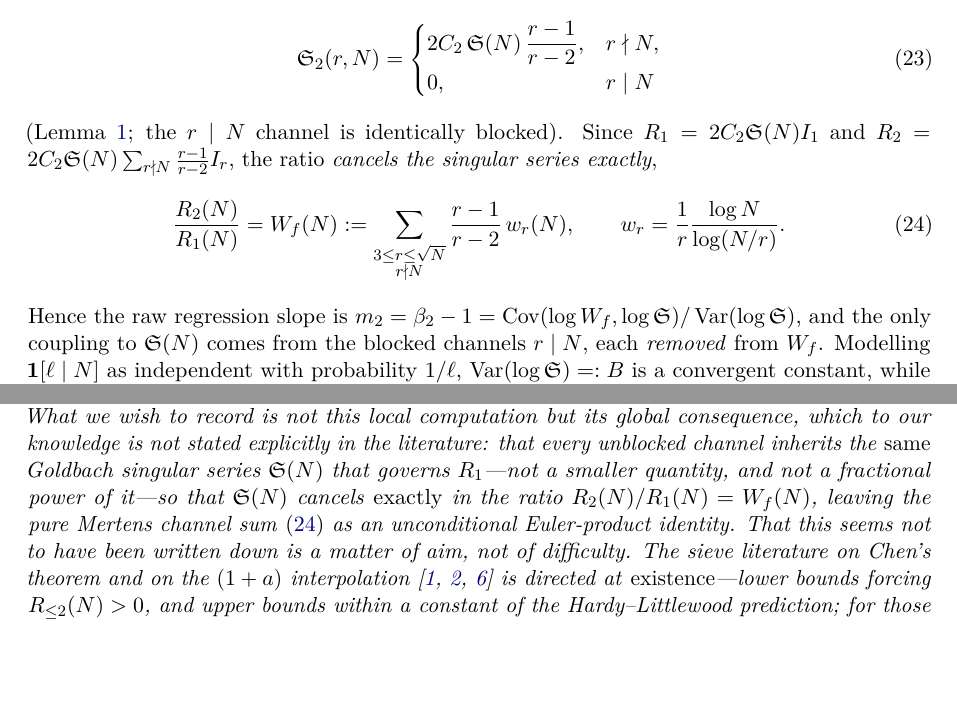
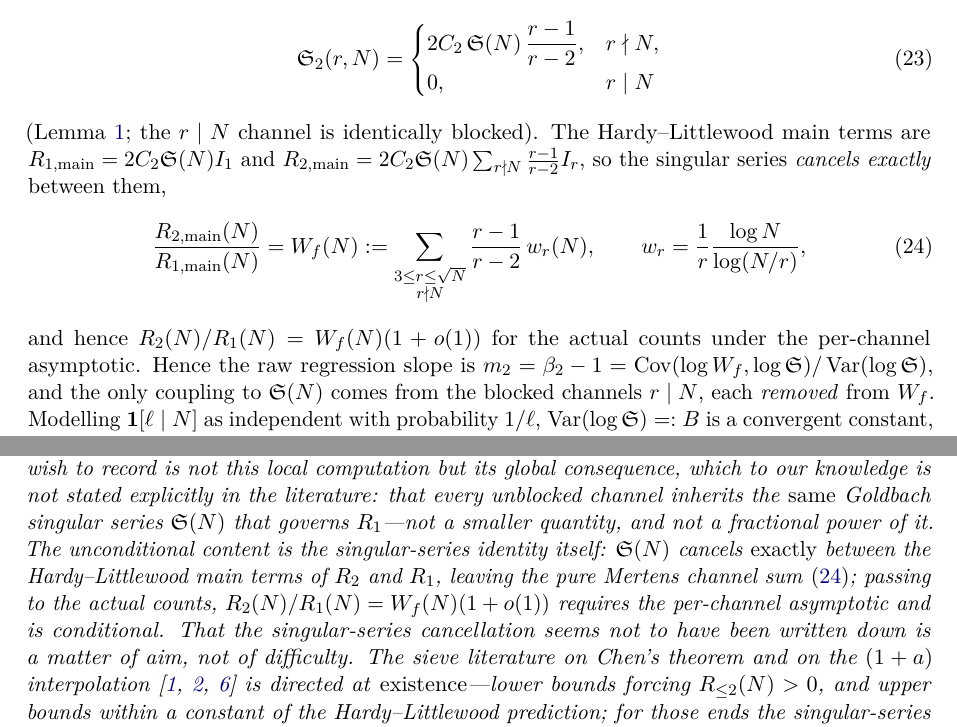
Before and after one commit to MathiasRodriguezCastro/goldbach-chen-frontier, a LaTeX paper (paper/goldbach_chen_frontier.tex): two parts of pages 12 and 23 of 40, joined at a grey line, cut so that both start at the same text, the shorter picture padded with empty space. Compiled offline with pdfLaTeX.

Commit message:
Distinguish the unconditional singular-series factorization from the conditional count ratio
Lemma 1 proves the per-channel singular-series factorization (and hence the EXACT
cancellation of 𝔖 between the Hardy–Littlewood main terms) unconditionally; the equality
R2(N)/R1(N)=W_f(N) for the ACTUAL counts is only (1+o(1)) and conditional on the per-channel
asymptotic. Made this explicit everywhere it was conflated:

- Status table (Table 1): split into two rows — "Channel singular-series factorization
  𝔖_2(r,N)=2C2·𝔖·(r-1)/(r-2)" (proved, unconditional, elementary) and "Main-term
  cancellation R_{2,main}/R_{1,main}=W_f(N)" (conditional on the major-arc input).
- Abstract, Summary item 1, conclusion, the §7.2 derivation, and the §A.2 novelty remark:
  the unconditional content is the singular-series identity; for the counts,
  R2/R1=W_f(1+o(1)) under the stated major-arc input. §7.2 derivation now writes the
  main-term ratio R_{2,main}/R_{1,main}=W_f and the count ratio with (1+o(1)).

Main 40 pp, clean.

```diff
--- a/paper/goldbach_chen_frontier.tex
+++ b/paper/goldbach_chen_frontier.tex
@@ -623,14 +625,17 @@ two-form singular series factorizes as
   \begin{cases}2C_2\,\sing(N)\,\dfrac{r-1}{r-2},&r\nmid N,\\[1mm]0,&r\mid N\end{cases}
   \label{eq:S2factor}
 \end{equation}
-(Lemma~\ref{lem:sing}; the $r\mid N$ channel is identically blocked). Since
-$R_1=2C_2\sing(N)I_1$ and $R_2=2C_2\sing(N)\sum_{r\nmid N}\frac{r-1}{r-2}I_r$, the
-ratio \emph{cancels the singular series exactly},
+(Lemma~\ref{lem:sing}; the $r\mid N$ channel is identically blocked). The Hardy--Littlewood
+main terms are $R_{1,\mathrm{main}}=2C_2\sing(N)I_1$ and
+$R_{2,\mathrm{main}}=2C_2\sing(N)\sum_{r\nmid N}\frac{r-1}{r-2}I_r$, so the singular series
+\emph{cancels exactly} between them,
 \begin{equation}
-  \frac{R_2(N)}{R_1(N)}=W_f(N):=\sum_{\substack{3\le r\le\sqrt N\\r\nmid N}}\frac{r-1}{r-2}\,w_r(N),
-  \qquad w_r=\frac1r\frac{\log N}{\log(N/r)} .
+  \frac{R_{2,\mathrm{main}}(N)}{R_{1,\mathrm{main}}(N)}=W_f(N):=\sum_{\substack{3\le r\le\sqrt N\\r\nmid N}}\frac{r-1}{r-2}\,w_r(N),
+  \qquad w_r=\frac1r\frac{\log N}{\log(N/r)} ,
   \label{eq:Wtilde}
 \end{equation}
+and hence $R_2(N)/R_1(N)=W_f(N)(1+o(1))$ for the actual counts under the per-channel
+asymptotic.
 Hence the raw regression slope is
 $m_2=\beta_2-1=\operatorname{Cov}(\log W_f,\log\sing)/\operatorname{Var}(\log\sing)$,
 and the only coupling to $\sing(N)$ comes from the blocked channels $r\mid N$, each
@@ -1175,10 +1181,12 @@ $k$-tuple heuristic will reconstruct \eqref{eq:S2factor} without difficulty. Wha
 record is not this local computation but its global consequence, which to our knowledge is not
 stated explicitly in the literature: that every unblocked channel inherits the \emph{same}
 Goldbach singular series $\sing(N)$ that governs $R_1$---not a smaller quantity, and not a
-fractional power of it---so that $\sing(N)$ cancels \emph{exactly} in the ratio
-$R_2(N)/R_1(N)=W_f(N)$, leaving the pure Mertens channel sum \eqref{eq:Wtilde} as an
-unconditional Euler-product identity. That this seems not to have been written down is a matter
-of aim, not of difficulty. The sieve literature on Chen's theorem and on the $(1+a)$
+fractional power of it. The unconditional content is the singular-series identity itself:
+$\sing(N)$ cancels \emph{exactly} between the Hardy--Littlewood main terms of $R_2$ and $R_1$,
+leaving the pure Mertens channel sum \eqref{eq:Wtilde}; passing to the actual counts,
+$R_2(N)/R_1(N)=W_f(N)(1+o(1))$ requires the per-channel asymptotic and is conditional. That the
+singular-series cancellation seems not to have been written down is a matter of aim, not of
+difficulty. The sieve literature on Chen's theorem and on the $(1+a)$
 interpolation \citep{chen1973,halberstamrichert,li2026} is directed at \emph{existence}---lower
 bounds forcing $R_{\le2}(N)>0$, and upper bounds within a constant of the Hardy--Littlewood
 prediction; for those ends the singular-series content of the ratio $R_2/R_1$ is irrelevant and
```
Also changed, not shown: paper/goldbach_chen_frontier.pdf, paper/goldbach_chen_frontier.tex (19 more changed lines).
